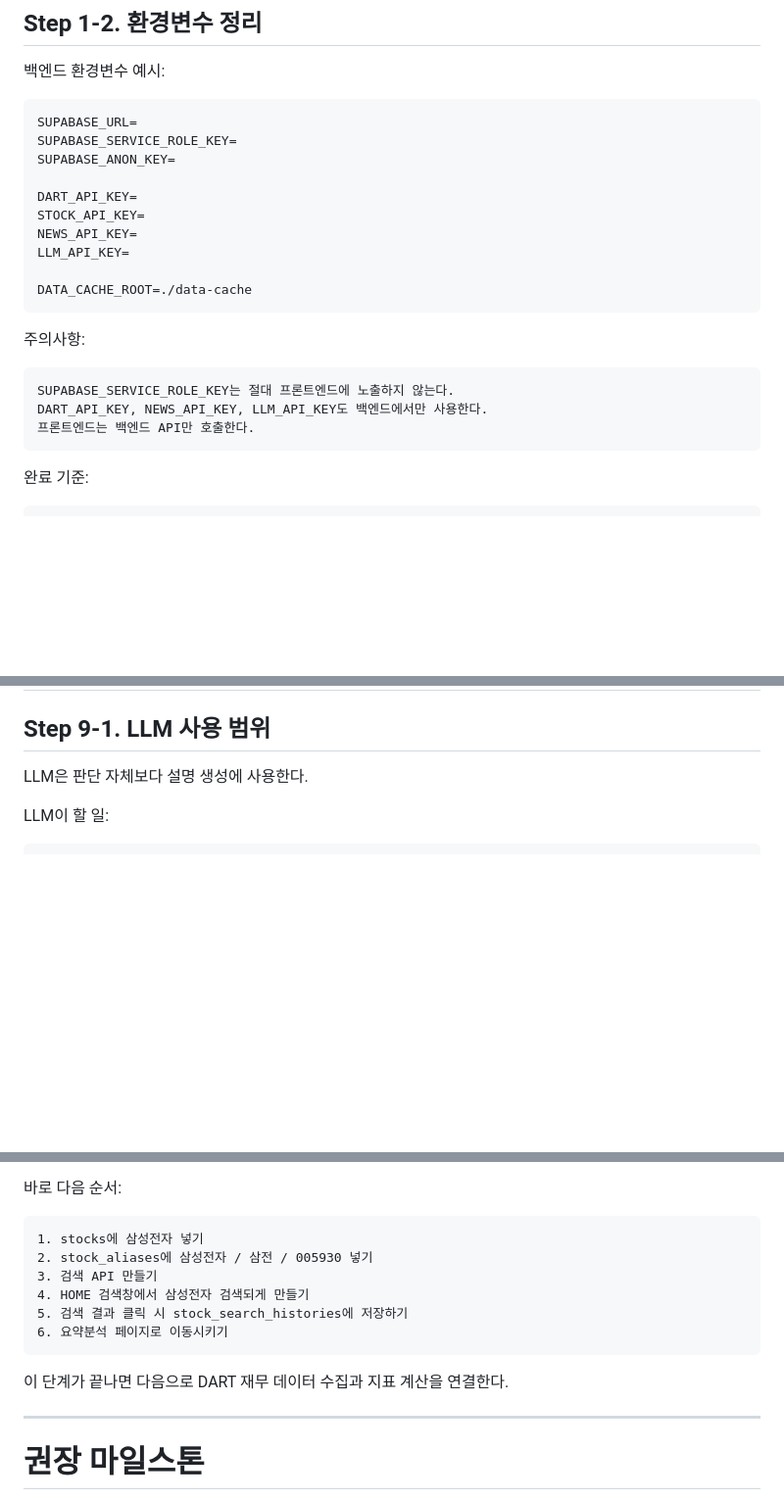
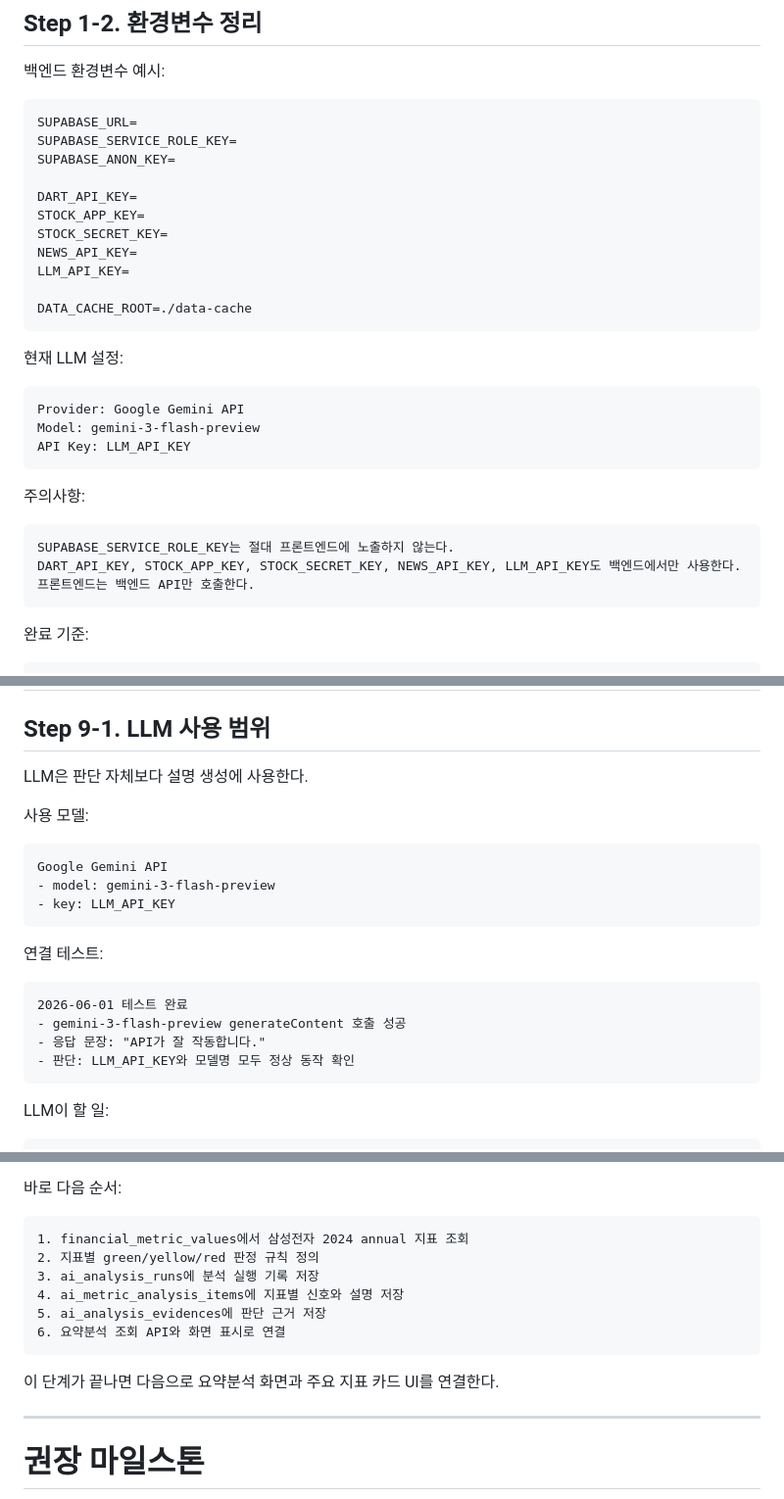
Before and after one commit to ChangJoEconomy/FinancialAnalysis, a Markdown page: docs/project_dev_step.md, 3 parts joined by grey strips. Shown at 98% size. GitHub-like rendering; blank space fills up the shorter version.

````diff
--- a/docs/project_dev_step.md
+++ b/docs/project_dev_step.md
@@ -168,18 +168,27 @@ SUPABASE_SERVICE_ROLE_KEY=
 SUPABASE_ANON_KEY=
 
 DART_API_KEY=
-STOCK_API_KEY=
+STOCK_APP_KEY=
+STOCK_SECRET_KEY=
 NEWS_API_KEY=
 LLM_API_KEY=
 
 DATA_CACHE_ROOT=./data-cache
 ```
 
+현재 LLM 설정:
+
+```text
+Provider: Google Gemini API
+Model: gemini-3-flash-preview
+API Key: LLM_API_KEY
+```
+
 주의사항:
 
 ```text
 SUPABASE_SERVICE_ROLE_KEY는 절대 프론트엔드에 노출하지 않는다.
-DART_API_KEY, NEWS_API_KEY, LLM_API_KEY도 백엔드에서만 사용한다.
+DART_API_KEY, STOCK_APP_KEY, STOCK_SECRET_KEY, NEWS_API_KEY, LLM_API_KEY도 백엔드에서만 사용한다.
 프론트엔드는 백엔드 API만 호출한다.
 ```
 
@@ -1247,6 +1256,23 @@ ai_metric_analysis_items
 
 LLM은 판단 자체보다 설명 생성에 사용한다.
 
+사용 모델:
+
+```text
+Google Gemini API
+- model: gemini-3-flash-preview
+- key: LLM_API_KEY
+```
+
+연결 테스트:
+
+```text
+2026-06-01 테스트 완료
+- gemini-3-flash-preview generateContent 호출 성공
+- 응답 문장: "API가 잘 작동합니다."
+- 판단: LLM_API_KEY와 모델명 모두 정상 동작 확인
+```
+
 LLM이 할 일:
 
 ```text
@@ -1938,15 +1975,15 @@ AI가 매수/매도를 대신하지 않는다.
 바로 다음 순서:
 
 ```text
-1. stocks에 삼성전자 넣기
-2. stock_aliases에 삼성전자 / 삼전 / 005930 넣기
-3. 검색 API 만들기
-4. HOME 검색창에서 삼성전자 검색되게 만들기
-5. 검색 결과 클릭 시 stock_search_histories에 저장하기
-6. 요약분석 페이지로 이동시키기
-```
-
-이 단계가 끝나면 다음으로 DART 재무 데이터 수집과 지표 계산을 연결한다.
+1. financial_metric_values에서 삼성전자 2024 annual 지표 조회
+2. 지표별 green/yellow/red 판정 규칙 정의
+3. ai_analysis_runs에 분석 실행 기록 저장
+4. ai_metric_analysis_items에 지표별 신호와 설명 저장
+5. ai_analysis_evidences에 판단 근거 저장
+6. 요약분석 조회 API와 화면 표시로 연결
+```
+
+이 단계가 끝나면 다음으로 요약분석 화면과 주요 지표 카드 UI를 연결한다.
 
 ---
 
````
Also changed, not shown: other parts of docs/project_dev_step.md (+35 -24 lines), docs/db_structure.md (+1 -1 lines).
